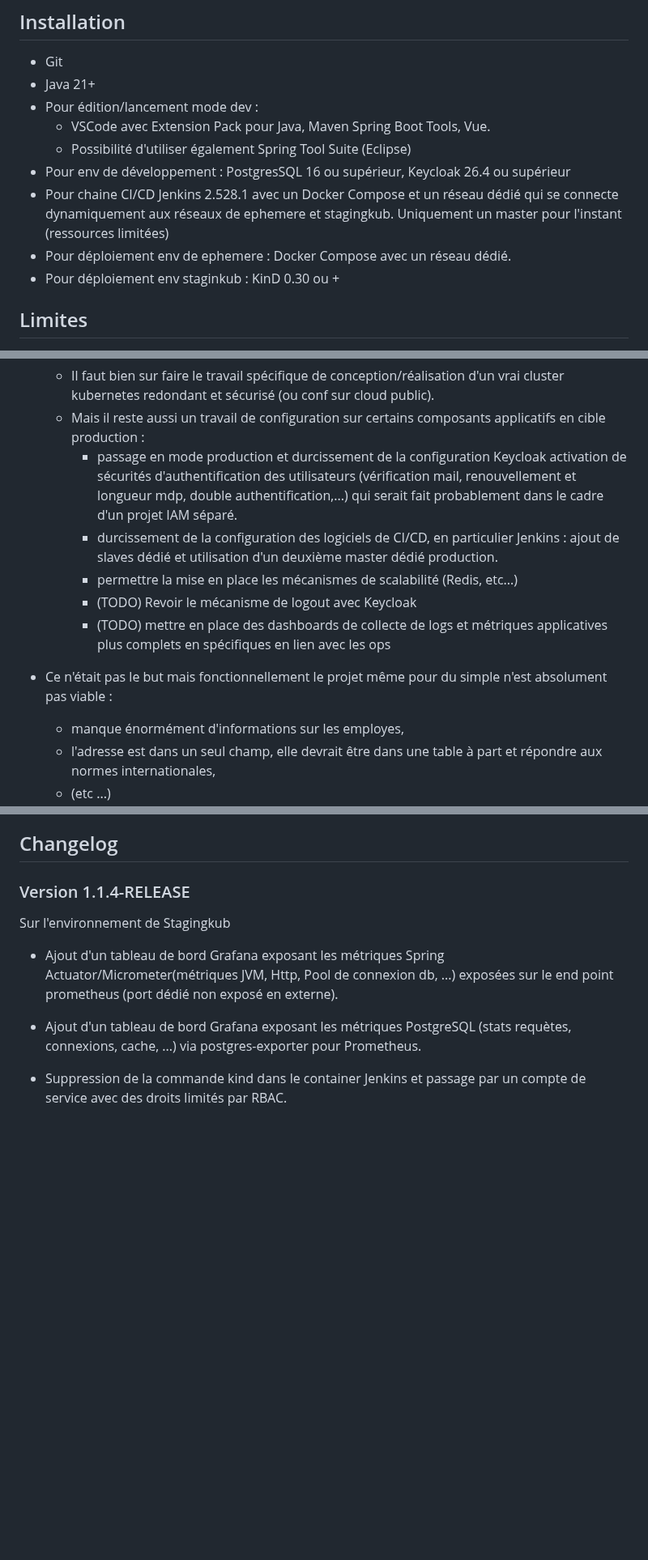
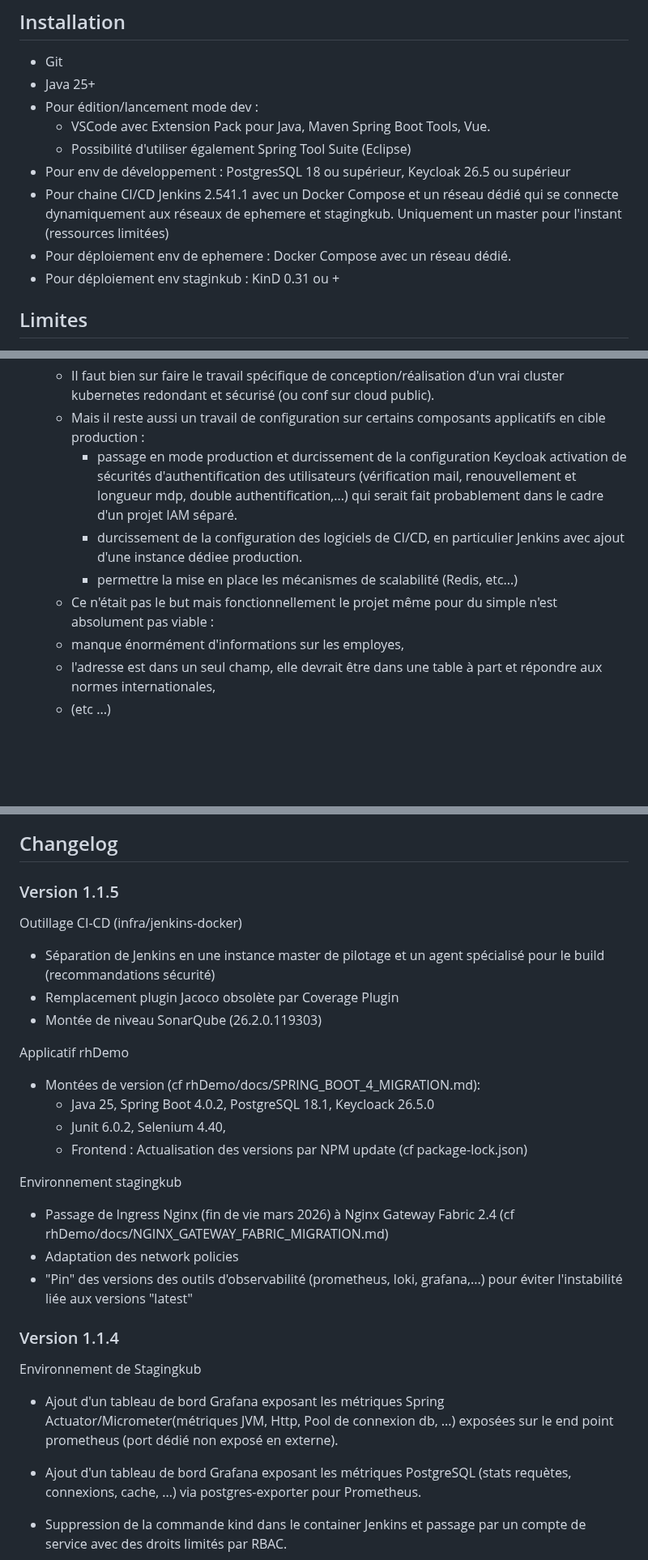
Before and after one commit to leuwen-lc/rhdemo, a Markdown page: README.md, 3 parts joined by grey strips. Shown at 81% size. GitHub-like rendering; blank space fills up the shorter version.

Commit message:
chore : maj doc pour préparation release 1.1.5

```diff
--- a/README.md
+++ b/README.md
@@ -81,14 +81,14 @@ Ce dépôt contient un projet école servant de preuve de concept sur un ensembl
 ## Installation
 
 - Git
-- Java 21+
+- Java 25+
 - Pour édition/lancement mode dev :
   - VSCode avec Extension Pack pour Java, Maven Spring Boot Tools, Vue.
   - Possibilité d'utiliser également Spring Tool Suite (Eclipse)
-- Pour env de développement : PostgresSQL 16 ou supérieur, Keycloak 26.4 ou supérieur
-- Pour chaine CI/CD  Jenkins 2.528.1 avec un Docker Compose et un réseau dédié qui se connecte dynamiquement aux réseaux de ephemere et stagingkub. Uniquement un master pour l'instant (ressources limitées)
+- Pour env de développement : PostgresSQL 18 ou supérieur, Keycloak 26.5 ou supérieur
+- Pour chaine CI/CD  Jenkins 2.541.1 avec un Docker Compose et un réseau dédié qui se connecte dynamiquement aux réseaux de ephemere et stagingkub. Uniquement un master pour l'instant (ressources limitées)
 - Pour déploiement env de ephemere : Docker Compose avec un réseau dédié.
-- Pour déploiement env staginkub : KinD 0.30 ou +
+- Pour déploiement env staginkub : KinD 0.31 ou +
 
 ## Limites
 
@@ -98,12 +98,9 @@ Ce dépôt contient un projet école servant de preuve de concept sur un ensembl
   - Il faut bien sur faire le travail spécifique de conception/réalisation d'un vrai cluster kubernetes redondant et sécurisé (ou conf sur cloud public).
   - Mais il reste aussi un travail de configuration sur certains composants applicatifs en cible production :
     - passage en mode production et durcissement de la configuration Keycloak activation de sécurités d'authentification des utilisateurs (vérification mail, renouvellement et longueur mdp, double authentification,...) qui serait fait probablement dans le cadre d'un projet IAM séparé.
-    - durcissement de la configuration des logiciels de CI/CD, en particulier Jenkins : ajout de slaves dédié et utilisation d'un deuxième master dédié production.
+    - durcissement de la configuration des logiciels de CI/CD, en particulier Jenkins avec ajout d'une instance dédiee production.
     - permettre la mise en place les mécanismes de scalabilité (Redis, etc...)
-    - (TODO) Revoir le mécanisme de logout avec Keycloak
-    - (TODO) mettre en place des dashboards de collecte de logs et métriques applicatives plus complets en spécifiques en lien avec les ops
-
-- Ce n'était pas le but mais fonctionnellement le projet même pour du simple n'est absolument pas viable :
+  -  Ce n'était pas le but mais fonctionnellement le projet même pour du simple n'est absolument pas viable :
   - manque énormément d'informations sur les employes,
   - l'adresse est dans un seul champ, elle devrait être dans une table à part et répondre aux normes internationales,
   - (etc ...)
@@ -136,9 +133,28 @@ Ce dépôt contient un projet école servant de preuve de concept sur un ensembl
 
 ## Changelog
 
-### Version 1.1.4-RELEASE
+### Version 1.1.5
 
-Sur l'environnement de Stagingkub
+Outillage CI-CD (infra/jenkins-docker)
+- Séparation de Jenkins en une instance master de pilotage et un agent spécialisé pour le build (recommandations sécurité)
+- Remplacement plugin Jacoco obsolète par Coverage Plugin
+- Montée de niveau SonarQube (26.2.0.119303)
+
+Applicatif rhDemo
+- Montées de version (cf rhDemo/docs/SPRING_BOOT_4_MIGRATION.md):
+  - Java 25, Spring Boot 4.0.2, PostgreSQL 18.1, Keycloack 26.5.0
+  - Junit 6.0.2, Selenium 4.40,
+  - Frontend : Actualisation des versions par NPM update (cf package-lock.json)
+
+Environnement stagingkub
+- Passage de Ingress Nginx (fin de vie mars 2026) à Nginx Gateway Fabric 2.4 (cf rhDemo/docs/NGINX_GATEWAY_FABRIC_MIGRATION.md)
+- Adaptation des network policies
+- "Pin" des versions des outils d'observabilité (prometheus, loki, grafana,...) pour éviter l'instabilité liée aux versions "latest"
+
+
+### Version 1.1.4
+
+Environnement de Stagingkub
 - Ajout d'un tableau de bord Grafana exposant les métriques Spring Actuator/Micrometer(métriques JVM, Http, Pool de connexion db, ...) exposées sur le end point prometheus (port dédié non exposé en externe).
 
 - Ajout d'un tableau de bord Grafana exposant les métriques PostgreSQL (stats requètes, connexions, cache, ...)  via postgres-exporter pour Prometheus.
```
Also changed, not shown: other parts of README.md (+5 -5 lines), rhDemo/docs/GIT-PROCEDURE-RELEASE.md (added, +163 -0 lines), 1 other file.
